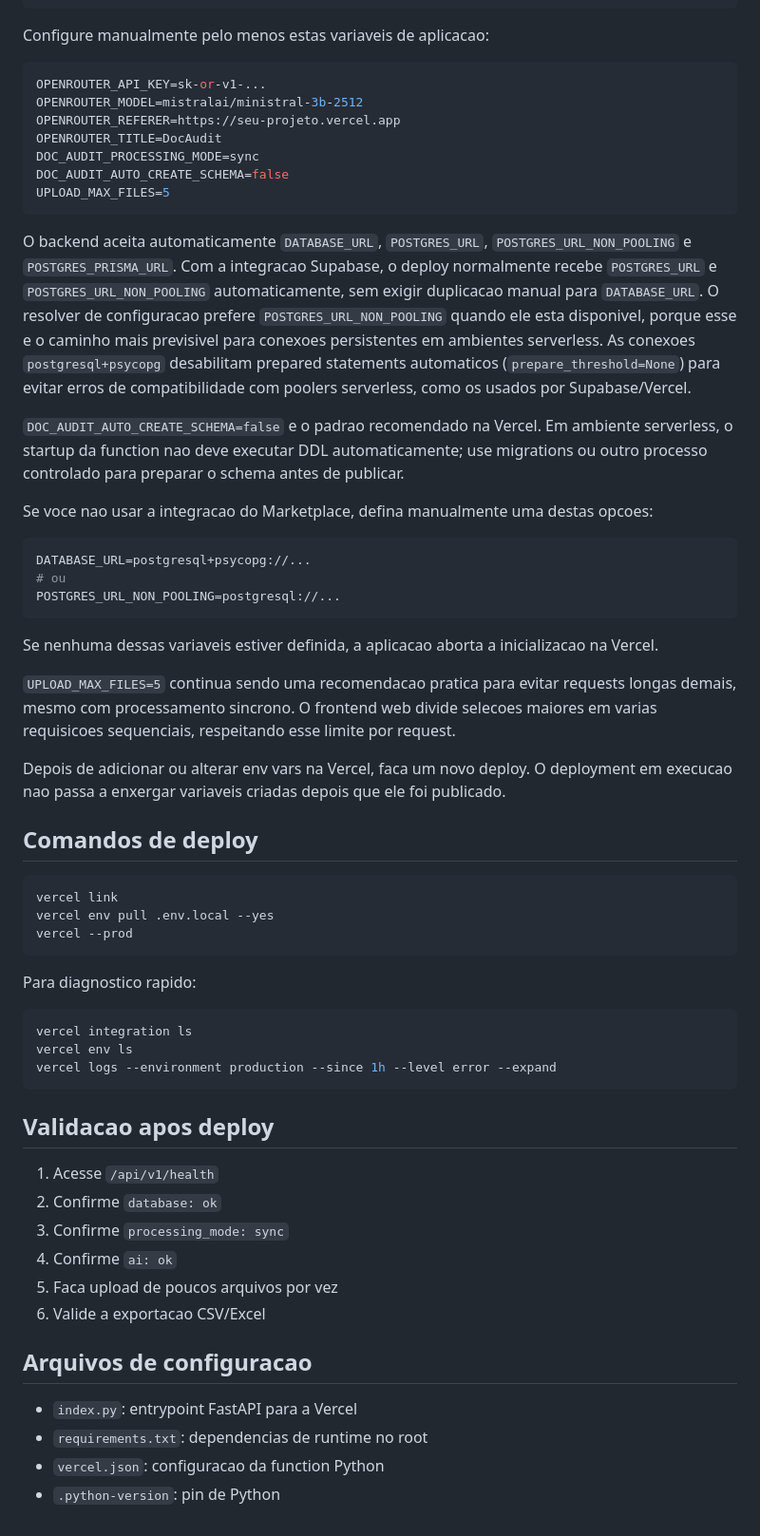
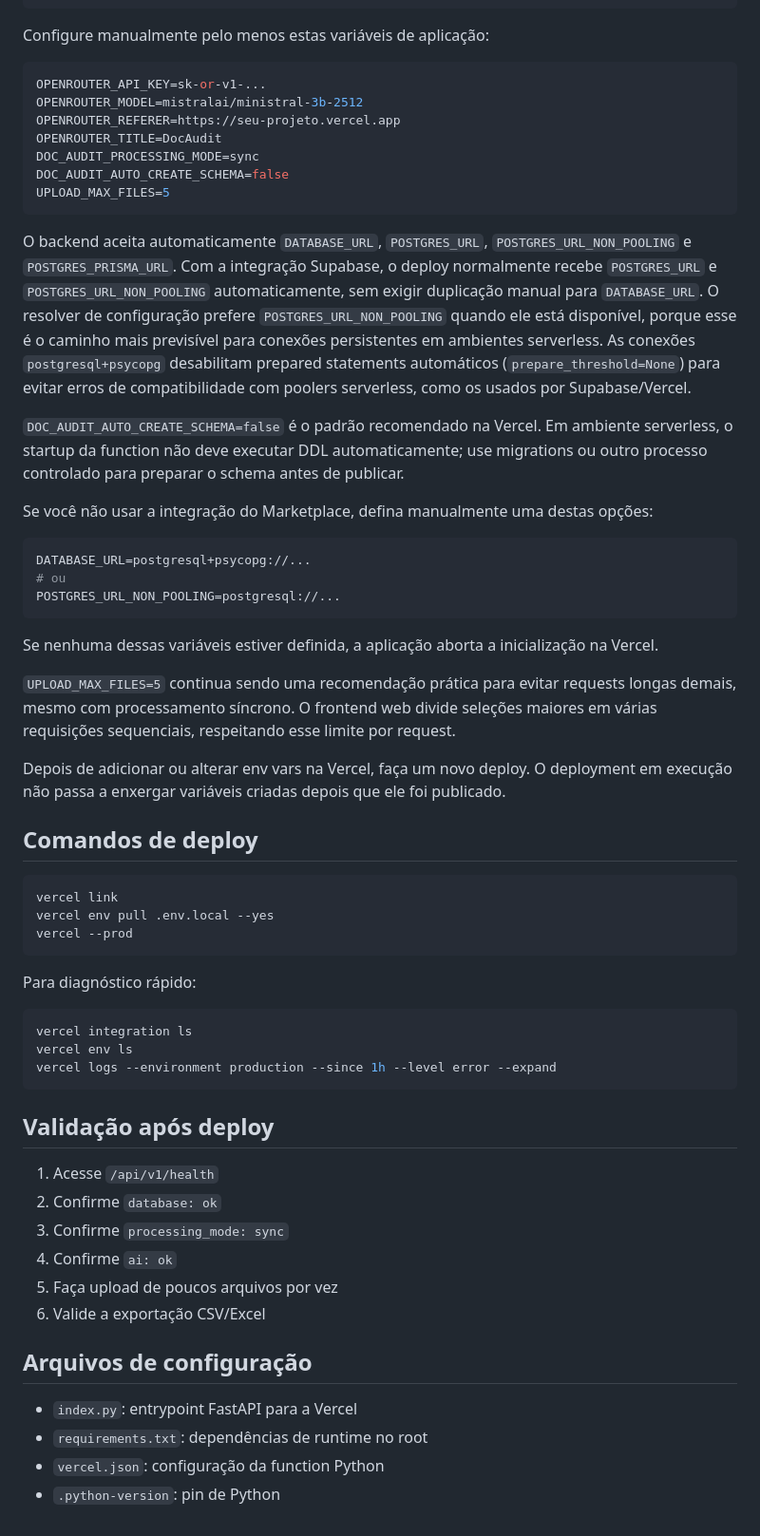
Before and after one commit to kaikerod/Doc-Audit, a Markdown page: DEPLOY_VERCEL.md, the part around one of its changes. Shown at 95% size. GitHub-like rendering.

````diff
--- a/DEPLOY_VERCEL.md
+++ b/DEPLOY_VERCEL.md
@@ -67,7 +67,7 @@ SUPABASE_SERVICE_ROLE_KEY=...
 SUPABASE_JWT_SECRET=...
 ```
 
-Configure manualmente pelo menos estas variaveis de aplicacao:
+Configure manualmente pelo menos estas variáveis de aplicação:
 
 ```env
 OPENROUTER_API_KEY=sk-or-v1-...
@@ -80,21 +80,21 @@ UPLOAD_MAX_FILES=5
 ```
 
 O backend aceita automaticamente `DATABASE_URL`, `POSTGRES_URL`,
-`POSTGRES_URL_NON_POOLING` e `POSTGRES_PRISMA_URL`. Com a integracao Supabase,
+`POSTGRES_URL_NON_POOLING` e `POSTGRES_PRISMA_URL`. Com a integração Supabase,
 o deploy normalmente recebe `POSTGRES_URL` e `POSTGRES_URL_NON_POOLING`
-automaticamente, sem exigir duplicacao manual para `DATABASE_URL`.
-O resolver de configuracao prefere `POSTGRES_URL_NON_POOLING` quando ele esta
-disponivel, porque esse e o caminho mais previsivel para conexoes persistentes em
+automaticamente, sem exigir duplicação manual para `DATABASE_URL`.
+O resolver de configuração prefere `POSTGRES_URL_NON_POOLING` quando ele está
+disponível, porque esse é o caminho mais previsível para conexões persistentes em
 ambientes serverless.
-As conexoes `postgresql+psycopg` desabilitam prepared statements automaticos
+As conexões `postgresql+psycopg` desabilitam prepared statements automáticos
 (`prepare_threshold=None`) para evitar erros de compatibilidade com poolers
 serverless, como os usados por Supabase/Vercel.
 
-`DOC_AUDIT_AUTO_CREATE_SCHEMA=false` e o padrao recomendado na Vercel. Em ambiente serverless,
-o startup da function nao deve executar DDL automaticamente; use migrations ou outro processo
+`DOC_AUDIT_AUTO_CREATE_SCHEMA=false` é o padrão recomendado na Vercel. Em ambiente serverless,
+o startup da function não deve executar DDL automaticamente; use migrations ou outro processo
 controlado para preparar o schema antes de publicar.
 
-Se voce nao usar a integracao do Marketplace, defina manualmente uma destas opcoes:
+Se você não usar a integração do Marketplace, defina manualmente uma destas opções:
 
 ```env
 DATABASE_URL=postgresql+psycopg://...
@@ -102,14 +102,14 @@ DATABASE_URL=postgresql+psycopg://...
 POSTGRES_URL_NON_POOLING=postgresql://...
 ```
 
-Se nenhuma dessas variaveis estiver definida, a aplicacao aborta a inicializacao na Vercel.
+Se nenhuma dessas variáveis estiver definida, a aplicação aborta a inicialização na Vercel.
 
-`UPLOAD_MAX_FILES=5` continua sendo uma recomendacao pratica para evitar requests longas demais,
-mesmo com processamento sincrono.
-O frontend web divide selecoes maiores em varias requisicoes sequenciais, respeitando esse limite por request.
+`UPLOAD_MAX_FILES=5` continua sendo uma recomendação prática para evitar requests longas demais,
+mesmo com processamento síncrono.
+O frontend web divide seleções maiores em várias requisições sequenciais, respeitando esse limite por request.
 
-Depois de adicionar ou alterar env vars na Vercel, faca um novo deploy.
-O deployment em execucao nao passa a enxergar variaveis criadas depois que ele foi publicado.
+Depois de adicionar ou alterar env vars na Vercel, faça um novo deploy.
+O deployment em execução não passa a enxergar variáveis criadas depois que ele foi publicado.
 
 ## Comandos de deploy
 
@@ -119,7 +119,7 @@ vercel env pull .env.local --yes
 vercel --prod
 ```
 
-Para diagnostico rapido:
+Para diagnóstico rápido:
 
 ```bash
 vercel integration ls
@@ -127,18 +127,18 @@ vercel env ls
 vercel logs --environment production --since 1h --level error --expand
 ```
 
-## Validacao apos deploy
+## Validação após deploy
 
 1. Acesse `/api/v1/health`
 2. Confirme `database: ok`
 3. Confirme `processing_mode: sync`
 4. Confirme `ai: ok`
-5. Faca upload de poucos arquivos por vez
-6. Valide a exportacao CSV/Excel
+5. Faça upload de poucos arquivos por vez
+6. Valide a exportação CSV/Excel
 
-## Arquivos de configuracao
+## Arquivos de configuração
 
 - `index.py`: entrypoint FastAPI para a Vercel
-- `requirements.txt`: dependencias de runtime no root
-- `vercel.json`: configuracao da function Python
+- `requirements.txt`: dependências de runtime no root
+- `vercel.json`: configuração da function Python
 - `.python-version`: pin de Python
````
Also changed, not shown: other parts of DEPLOY_VERCEL.md (+17 -17 lines).
